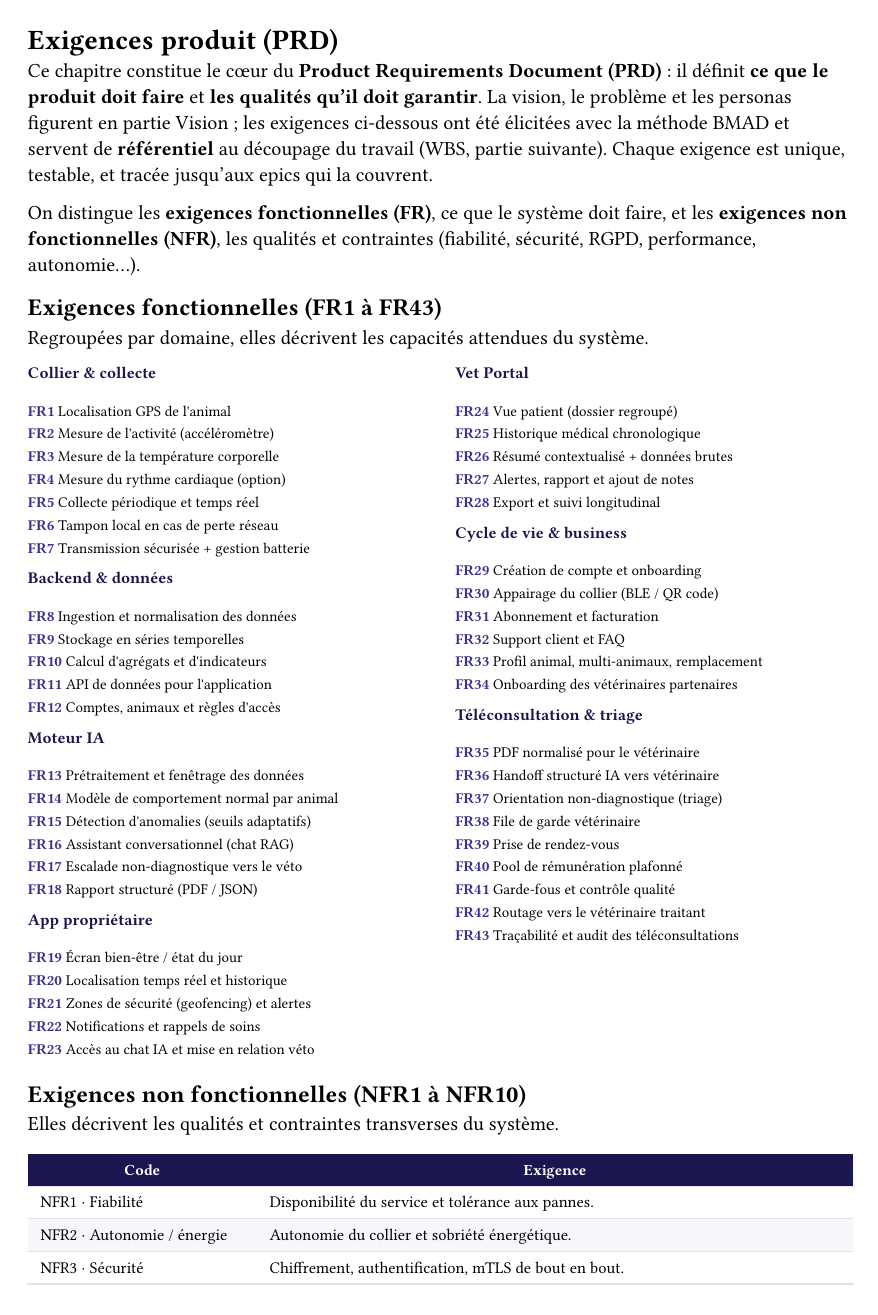
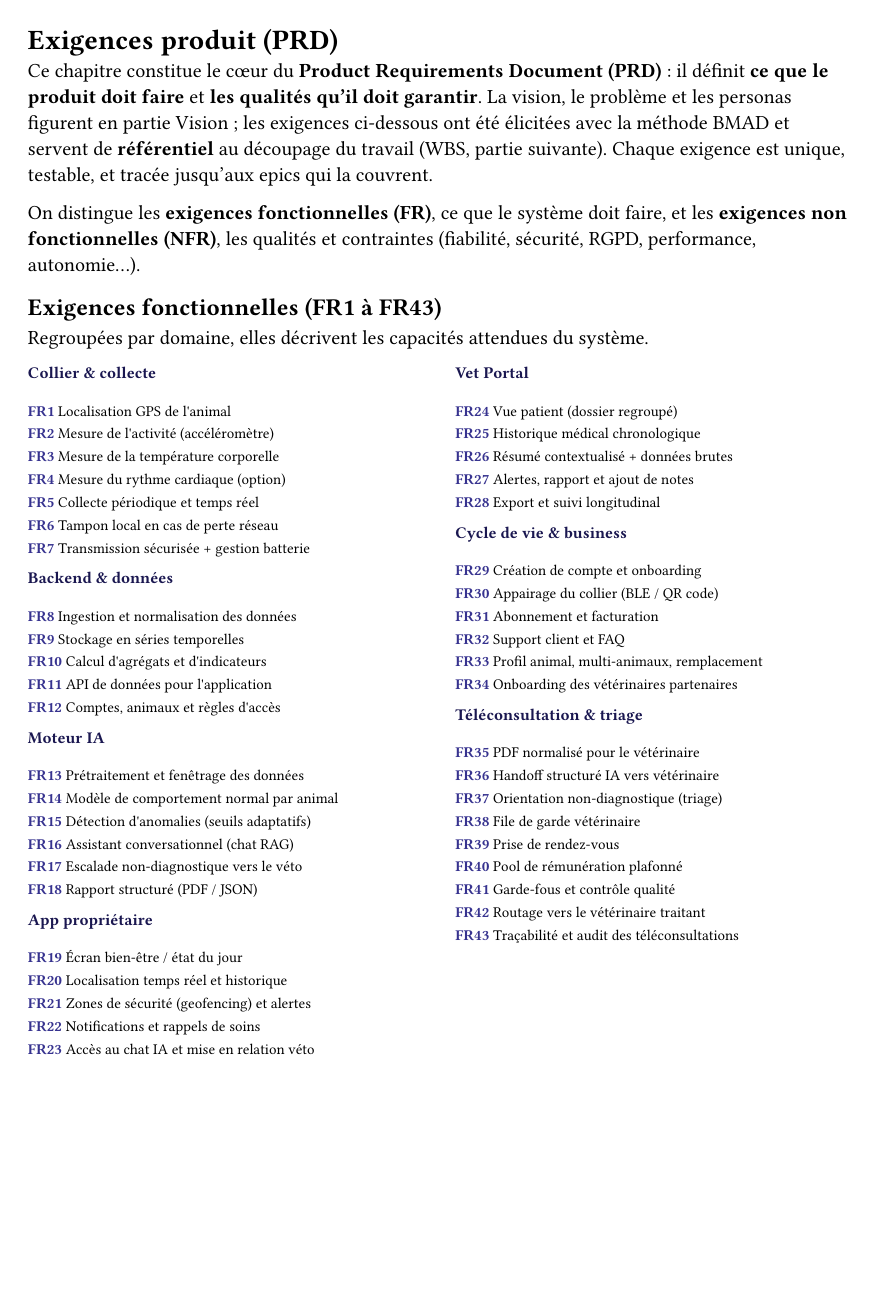
Before and after one commit to Pawrise/pawrise-website, a Typst document (docs/src/parts/05-prd.typ): page 1 of 2. Compiled offline with Typst 0.15.

Commit message:
docs(PRD): 5.2 Exigences non fonctionnelles sur sa propre page

```diff
--- a/docs/src/parts/05-prd.typ
+++ b/docs/src/parts/05-prd.typ
@@ -80,6 +80,8 @@ Regroupées par domaine, elles décrivent les capacités attendues du système.
   ],
 )
 
+#pagebreak(weak: true)
+
 == Exigences non fonctionnelles (NFR1 à NFR10)
 
 Elles décrivent les qualités et contraintes transverses du système.
```
Also changed, not shown: docs/out/Pawrise-Care-Dossier-de-conception.pdf, docs/out/parts/00-resume.pdf, docs/out/parts/01-vision.pdf, docs/out/parts/02-marche.pdf, docs/out/parts/03-economie.pdf, docs/out/parts/04-wbs.pdf, docs/out/parts/05-organisation.pdf, docs/out/parts/05-prd.pdf, docs/out/parts/06-raci.pdf, docs/out/parts/07-planning.pdf, docs/out/parts/08-qualite.pdf, docs/out/parts/09-risques.pdf, docs/out/parts/10-architecture.pdf, docs/out/parts/11-cloud.pdf, 3 more files.
